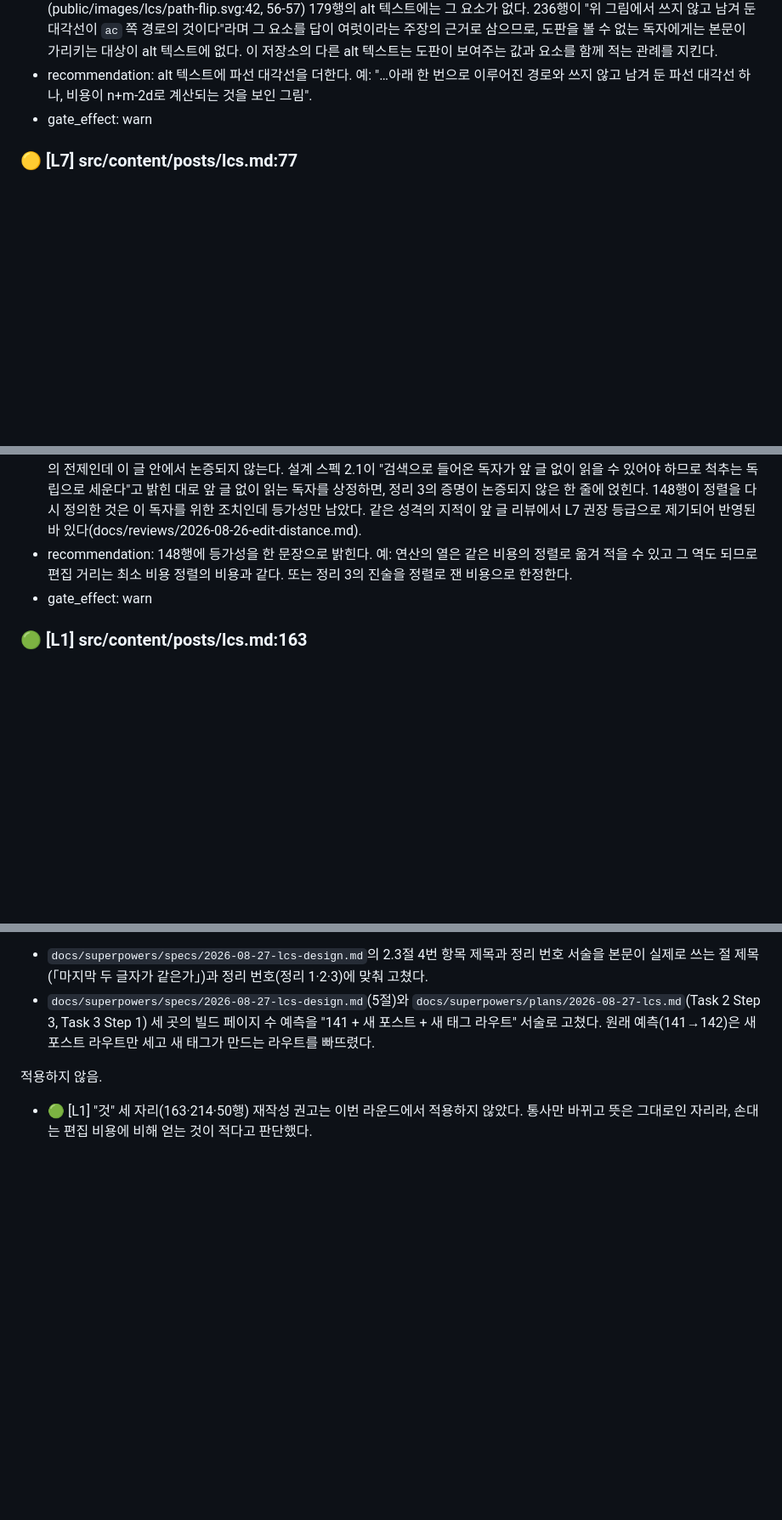
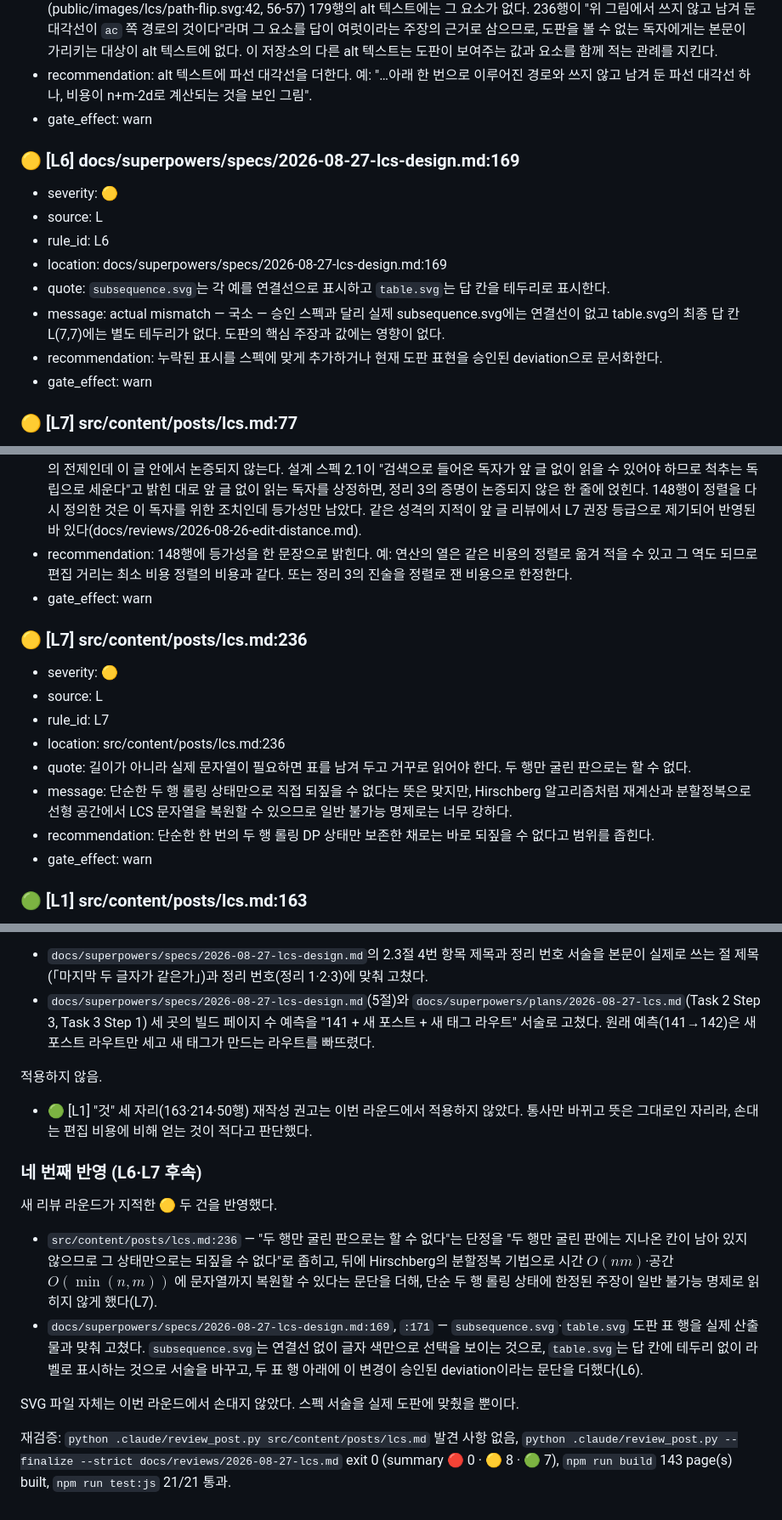
Before and after one commit to XsQuare01/XsQuare01.github.io, a Markdown page: docs/reviews/2026-08-27-lcs.md, 3 parts joined by grey strips. Shown at 85% size. GitHub-like rendering; blank space fills up the shorter version.

Commit message:
content(lcs): 두 행 판의 한계를 정확히 하고 도판 명세를 산출물과 맞춘다

```diff
--- a/docs/reviews/2026-08-27-lcs.md
+++ b/docs/reviews/2026-08-27-lcs.md
@@ -40,6 +40,17 @@ summary: 🔴 0 · 🟡 6 · 🟢 7
 - recommendation: alt 텍스트에 파선 대각선을 더한다. 예: "…아래 한 번으로 이루어진 경로와 쓰지 않고 남겨 둔 파선 대각선 하나, 비용이 n+m-2d로 계산되는 것을 보인 그림".
 - gate_effect: warn
 
+### 🟡 [L6] docs/superpowers/specs/2026-08-27-lcs-design.md:169
+
+- severity: 🟡
+- source: L
+- rule_id: L6
+- location: docs/superpowers/specs/2026-08-27-lcs-design.md:169
+- quote: `subsequence.svg`는 각 예를 연결선으로 표시하고 `table.svg`는 답 칸을 테두리로 표시한다.
+- message: actual mismatch — 국소 — 승인 스펙과 달리 실제 subsequence.svg에는 연결선이 없고 table.svg의 최종 답 칸 L(7,7)에는 별도 테두리가 없다. 도판의 핵심 주장과 값에는 영향이 없다.
+- recommendation: 누락된 표시를 스펙에 맞게 추가하거나 현재 도판 표현을 승인된 deviation으로 문서화한다.
+- gate_effect: warn
+
 ### 🟡 [L7] src/content/posts/lcs.md:77
 
 - severity: 🟡
@@ -71,6 +82,17 @@ summary: 🔴 0 · 🟡 6 · 🟢 7
 - quote: 정렬로 보면 답이 나온다.
 - message: 정리 3은 결론에 편집 거리를 두는데(153행) 146행이 편집 거리를 "넣기·지우기·바꾸기 세 연산의 최소 횟수"로 되짚은 뒤 증명은 처음부터 끝까지 정렬의 열만 센다(159-163행). 연산의 열과 정렬이 같은 비용으로 서로 옮겨 적힌다는 등가성이 증명의 전제인데 이 글 안에서 논증되지 않는다. 설계 스펙 2.1이 "검색으로 들어온 독자가 앞 글 없이 읽을 수 있어야 하므로 척추는 독립으로 세운다"고 밝힌 대로 앞 글 없이 읽는 독자를 상정하면, 정리 3의 증명이 논증되지 않은 한 줄에 얹힌다. 148행이 정렬을 다시 정의한 것은 이 독자를 위한 조치인데 등가성만 남았다. 같은 성격의 지적이 앞 글 리뷰에서 L7 권장 등급으로 제기되어 반영된 바 있다(docs/reviews/2026-08-26-edit-distance.md).
 - recommendation: 148행에 등가성을 한 문장으로 밝힌다. 예: 연산의 열은 같은 비용의 정렬로 옮겨 적을 수 있고 그 역도 되므로 편집 거리는 최소 비용 정렬의 비용과 같다. 또는 정리 3의 진술을 정렬로 잰 비용으로 한정한다.
+- gate_effect: warn
+
+### 🟡 [L7] src/content/posts/lcs.md:236
+
+- severity: 🟡
+- source: L
+- rule_id: L7
+- location: src/content/posts/lcs.md:236
+- quote: 길이가 아니라 실제 문자열이 필요하면 표를 남겨 두고 거꾸로 읽어야 한다. 두 행만 굴린 판으로는 할 수 없다.
+- message: 단순한 두 행 롤링 상태만으로 직접 되짚을 수 없다는 뜻은 맞지만, Hirschberg 알고리즘처럼 재계산과 분할정복으로 선형 공간에서 LCS 문자열을 복원할 수 있으므로 일반 불가능 명제로는 너무 강하다.
+- recommendation: 단순한 한 번의 두 행 롤링 DP 상태만 보존한 채로는 바로 되짚을 수 없다고 범위를 좁힌다.
 - gate_effect: warn
 
 ### 🟢 [L1] src/content/posts/lcs.md:163
@@ -191,3 +213,14 @@ Minor 반영.
 적용하지 않음.
 
 - 🟢 [L1] "것" 세 자리(163·214·50행) 재작성 권고는 이번 라운드에서 적용하지 않았다. 통사만 바뀌고 뜻은 그대로인 자리라, 손대는 편집 비용에 비해 얻는 것이 적다고 판단했다.
+
+### 네 번째 반영 (L6·L7 후속)
+
+새 리뷰 라운드가 지적한 🟡 두 건을 반영했다.
+
+- `src/content/posts/lcs.md:236` — "두 행만 굴린 판으로는 할 수 없다"는 단정을 "두 행만 굴린 판에는 지나온 칸이 남아 있지 않으므로 그 상태만으로는 되짚을 수 없다"로 좁히고, 뒤에 Hirschberg의 분할정복 기법으로 시간 $O(nm)$·공간 $O(\min(n,m))$ 에 문자열까지 복원할 수 있다는 문단을 더해, 단순 두 행 롤링 상태에 한정된 주장이 일반 불가능 명제로 읽히지 않게 했다(L7).
+- `docs/superpowers/specs/2026-08-27-lcs-design.md:169`, `:171` — `subsequence.svg`·`table.svg` 도판 표 행을 실제 산출물과 맞춰 고쳤다. `subsequence.svg`는 연결선 없이 글자 색만으로 선택을 보이는 것으로, `table.svg`는 답 칸에 테두리 없이 라벨로 표시하는 것으로 서술을 바꾸고, 두 표 행 아래에 이 변경이 승인된 deviation이라는 문단을 더했다(L6).
+
+SVG 파일 자체는 이번 라운드에서 손대지 않았다. 스펙 서술을 실제 도판에 맞췄을 뿐이다.
+
+재검증: `python .claude/review_post.py src/content/posts/lcs.md` 발견 사항 없음, `python .claude/review_post.py --finalize --strict docs/reviews/2026-08-27-lcs.md` exit 0 (summary 🔴 0 · 🟡 8 · 🟢 7), `npm run build` 143 page(s) built, `npm run test:js` 21/21 통과.
```
Also changed, not shown: other parts of docs/reviews/2026-08-27-lcs.md (+1 -1 lines), 2 other files.
